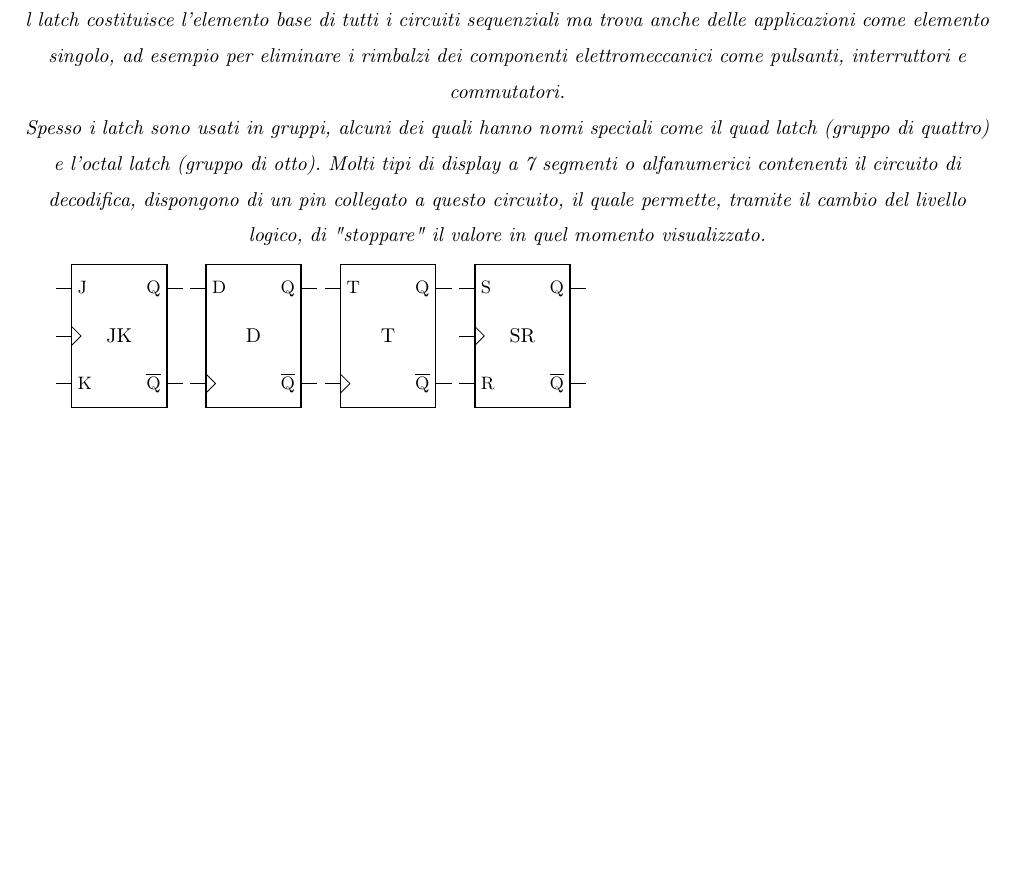
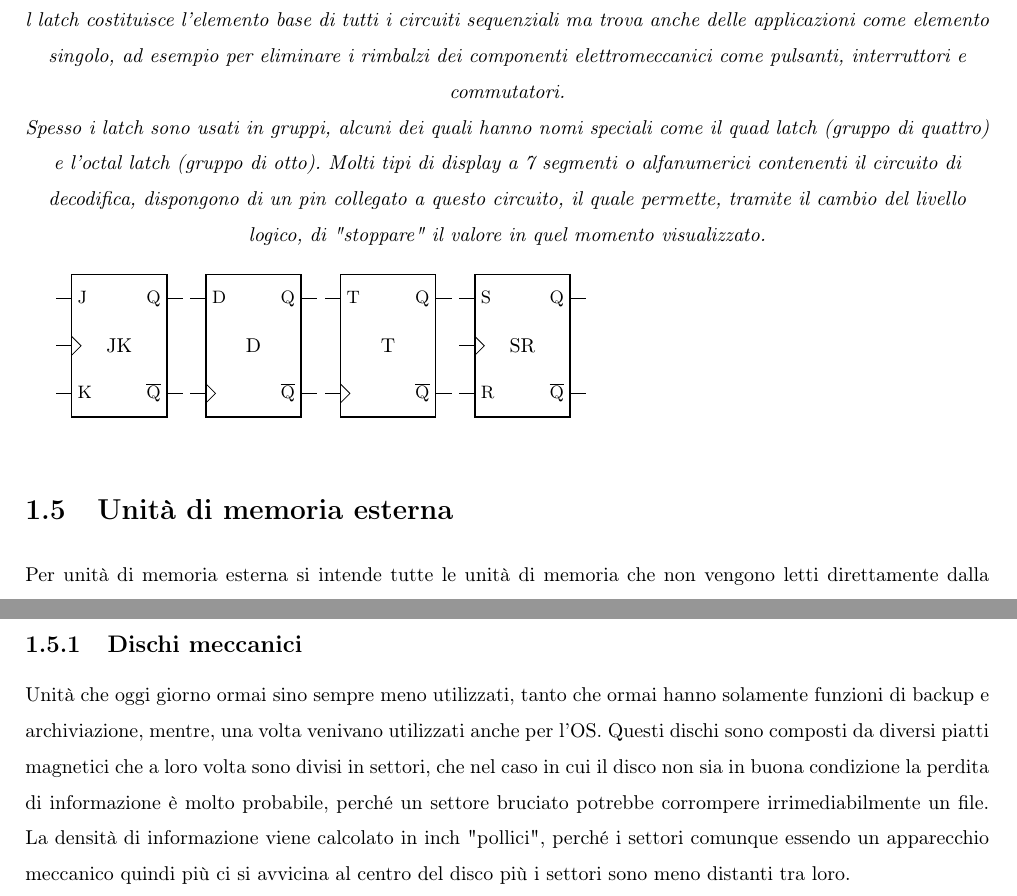
Before and after one commit to NF02/Appunti-universita, a LaTeX book (Calcolatori elettronici/book.tex): part of page 6 of 6 before the commit and two parts of pages 6 and 7 of 7 after it, the two joined at a grey line, cut so that both start at the same text, the shorter picture padded with empty space. Compiled offline with pdfLaTeX.

Commit message:
aggiunta di info

```diff
--- a/Calcolatori elettronici/book.tex
+++ b/Calcolatori elettronici/book.tex
@@ -292,6 +292,19 @@ Spesso i latch sono usati in gruppi, alcuni dei quali hanno nomi speciali come i
 \begin{circuitikz}
 	\draw  (0,0) node[flipflop SR]{SR};
 \end{circuitikz}
-
+\section{Unità di memoria esterna}
+Per unità di memoria esterna si intende tutte le unità di memoria che non
+vengono letti direttamente dalla CPU, quindi hard disk, usb, memoria ram, etc.
+\subsection{Dischi meccanici}
+Unità che oggi giorno ormai sino sempre meno utilizzati, tanto che ormai hanno
+solamente funzioni di backup e archiviazione, mentre, una volta venivano
+utilizzati anche per l'OS.
+Questi dischi sono composti da diversi piatti magnetici che a loro volta sono
+divisi in settori, che nel caso in cui il disco non sia in buona condizione la
+perdita di informazione è molto probabile, perché un settore bruciato potrebbe
+corrompere irrimediabilmente un file.
+La densità di informazione viene calcolato in inch "pollici", perché i settori
+comunque essendo un apparecchio meccanico quindi più ci si avvicina al centro
+del disco più i settori sono meno distanti tra loro.
 
 \end{document}
```
Also changed, not shown: Calcolatori elettronici/book.pdf, 3 other files.
